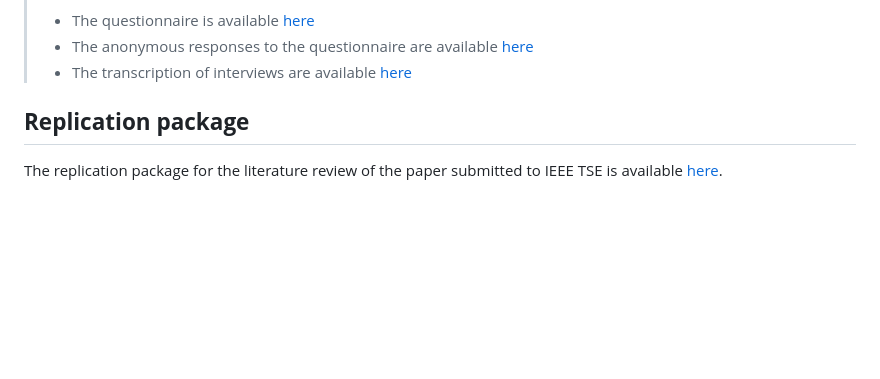
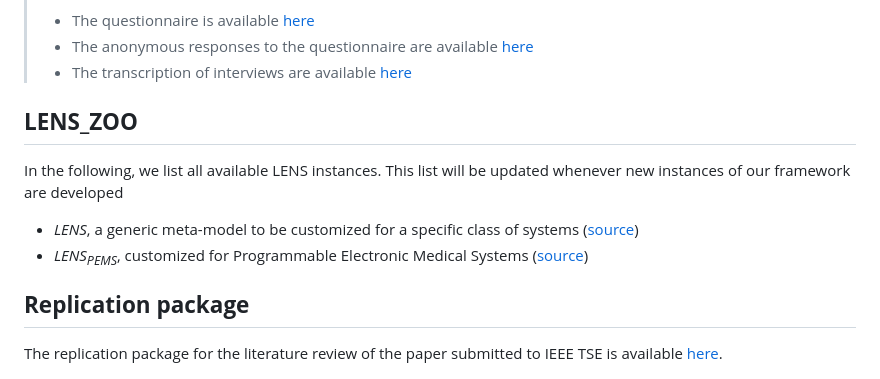
Before and after one commit to frameworks-repo/fRAme, a Markdown page: docs/additional_material/readme.md, the part around the change. GitHub-like rendering; blank space fills up the shorter version.

```diff
--- a/docs/additional_material/readme.md
+++ b/docs/additional_material/readme.md
@@ -47,6 +47,10 @@ We organized the validation of the LENS<sub>PEMS</sub> framework into the follow
 > * The anonymous responses to the questionnaire are available [here](https://github.com/foselab/LENS4PEMS/raw/main/docs/additional_material/LENS4PEMS_Responses_Questionnaire.xlsx)
 > * The transcription of interviews are available [here](https://github.com/foselab/LENS4PEMS/raw/main/docs/additional_material/LENS4PEMS_Interviews.xlsx)
 
+## **LENS_ZOO**
+In the following, we list all available LENS instances. This list will be updated whenever new instances of our framework are developed
+* *LENS*, a generic meta-model to be customized for a specific class of systems ([source](https://github.com/foselab/LENS4PEMS/raw/main/docs/additional_material/LENS.json))
+* *LENS<sub>PEMS</sub>*, customized for Programmable Electronic Medical Systems ([source](https://github.com/foselab/LENS4PEMS/raw/main/docs/abilities.json))
 
 ## **Replication package**
 The replication package for the literature review of the paper submitted to IEEE TSE is available [here](https://github.com/foselab/LENS4PEMS/raw/main/docs/additional_material/Literature_Review_Replication_Package.zip).
```
